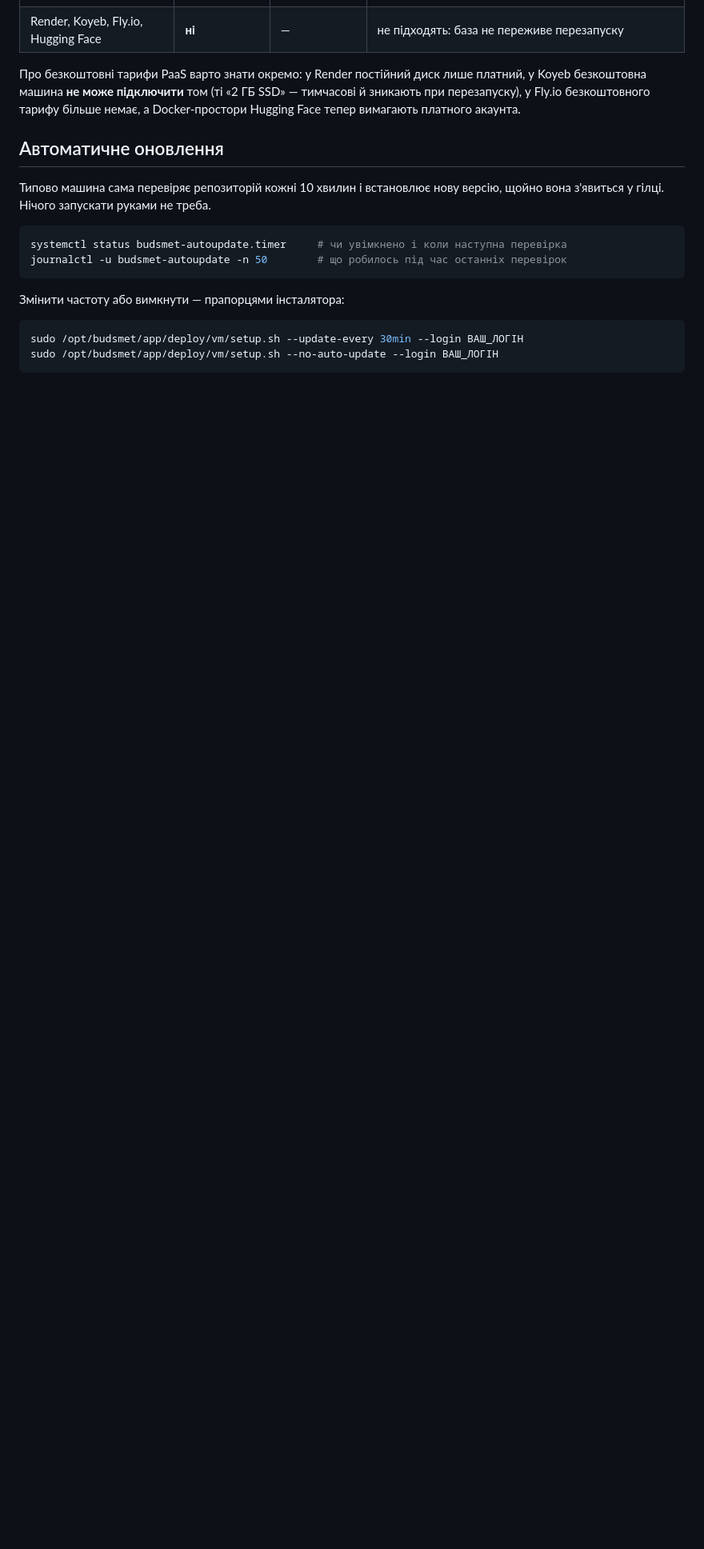
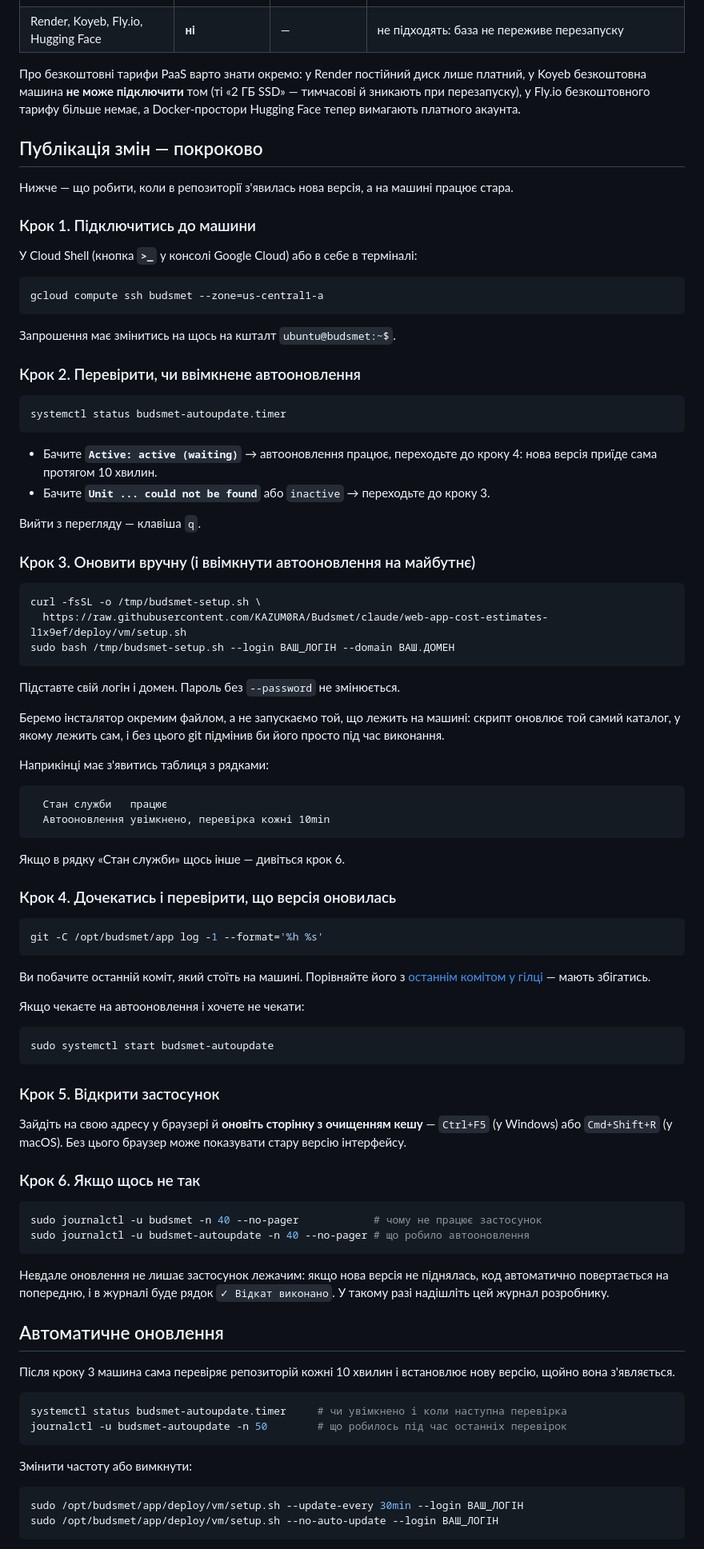
Before and after one commit to KAZUM0RA/Budsmet, a Markdown page: deploy/README.md, the part around one of its changes. Shown at 80% size. Drawn GitHub-style; blank space fills up the shorter version.

Commit message:
Переписати розділ публікації змін у покрокову інструкцію
Було два розсіяні розділи про оновлення, з яких неочевидно, з чого почати
і що має статись на кожному кроці. Тепер це шість кроків: підключення,
перевірка автооновлення, ручне оновлення, звірка версії, оновлення сторінки
в браузері з очищенням кешу, і розбір, якщо не спрацювало — з очікуваним
виводом на кожному кроці.

Co-Authored-By: Claude Opus 5 <noreply@anthropic.com>
Claude-Session: https://claude.ai/code/session_01JgKyBcV1qz1GbxHXJVt2Sj

````diff
--- a/deploy/README.md
+++ b/deploy/README.md
@@ -19,17 +19,100 @@
 тимчасові й зникають при перезапуску), у Fly.io безкоштовного тарифу більше
 немає, а Docker-простори Hugging Face тепер вимагають платного акаунта.
 
+## Публікація змін — покроково
+
+Нижче — що робити, коли в репозиторії з'явилась нова версія, а на машині
+працює стара.
+
+### Крок 1. Підключитись до машини
+
+У Cloud Shell (кнопка **`>_`** у консолі Google Cloud) або в себе в терміналі:
+
+```bash
+gcloud compute ssh budsmet --zone=us-central1-a
+```
+
+Запрошення має змінитись на щось на кшталт `ubuntu@budsmet:~$`.
+
+### Крок 2. Перевірити, чи ввімкнене автооновлення
+
+```bash
+systemctl status budsmet-autoupdate.timer
+```
+
+- Бачите **`Active: active (waiting)`** → автооновлення працює, переходьте
+  до кроку 4: нова версія приїде сама протягом 10 хвилин.
+- Бачите **`Unit ... could not be found`** або `inactive` → переходьте до кроку 3.
+
+Вийти з перегляду — клавіша `q`.
+
+### Крок 3. Оновити вручну (і ввімкнути автооновлення на майбутнє)
+
+```bash
+curl -fsSL -o /tmp/budsmet-setup.sh \
+  https://raw.githubusercontent.com/KAZUM0RA/Budsmet/claude/web-app-cost-estimates-l1x9ef/deploy/vm/setup.sh
+sudo bash /tmp/budsmet-setup.sh --login ВАШ_ЛОГІН --domain ВАШ.ДОМЕН
+```
+
+Підставте свій логін і домен. Пароль без `--password` не змінюється.
+
+Беремо інсталятор окремим файлом, а не запускаємо той, що лежить на машині:
+скрипт оновлює той самий каталог, у якому лежить сам, і без цього git підмінив
+би його просто під час виконання.
+
+Наприкінці має з'явитись таблиця з рядками:
+
+```
+  Стан служби   працює
+  Автооновлення увімкнено, перевірка кожні 10min
+```
+
+Якщо в рядку «Стан служби» щось інше — дивіться крок 6.
+
+### Крок 4. Дочекатись і перевірити, що версія оновилась
+
+```bash
+git -C /opt/budsmet/app log -1 --format='%h %s'
+```
+
+Ви побачите останній коміт, який стоїть на машині. Порівняйте його з
+[останнім комітом у гілці](https://github.com/KAZUM0RA/Budsmet/commits/claude/web-app-cost-estimates-l1x9ef)
+— мають збігатись.
+
+Якщо чекаєте на автооновлення і хочете не чекати:
+
+```bash
+sudo systemctl start budsmet-autoupdate
+```
+
+### Крок 5. Відкрити застосунок
+
+Зайдіть на свою адресу у браузері й **оновіть сторінку з очищенням кешу** —
+`Ctrl+F5` (у Windows) або `Cmd+Shift+R` (у macOS). Без цього браузер може
+показувати стару версію інтерфейсу.
+
+### Крок 6. Якщо щось не так
+
+```bash
+sudo journalctl -u budsmet -n 40 --no-pager            # чому не працює застосунок
+sudo journalctl -u budsmet-autoupdate -n 40 --no-pager # що робило автооновлення
+```
+
+Невдале оновлення не лишає застосунок лежачим: якщо нова версія не піднялась,
+код автоматично повертається на попередню, і в журналі буде рядок
+`✓ Відкат виконано`. У такому разі надішліть цей журнал розробнику.
+
 ## Автоматичне оновлення
 
-Типово машина сама перевіряє репозиторій кожні 10 хвилин і встановлює нову
-версію, щойно вона з'явиться у гілці. Нічого запускати руками не треба.
+Після кроку 3 машина сама перевіряє репозиторій кожні 10 хвилин і встановлює
+нову версію, щойно вона з'являється.
 
 ```bash
 systemctl status budsmet-autoupdate.timer     # чи увімкнено і коли наступна перевірка
 journalctl -u budsmet-autoupdate -n 50        # що робилось під час останніх перевірок
 ```
 
-Змінити частоту або вимкнути — прапорцями інсталятора:
+Змінити частоту або вимкнути:
 
 ```bash
 sudo /opt/budsmet/app/deploy/vm/setup.sh --update-every 30min --login ВАШ_ЛОГІН
````
Also changed, not shown: other parts of deploy/README.md (+7 -29 lines).
